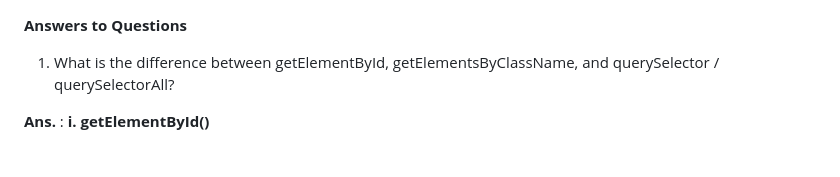
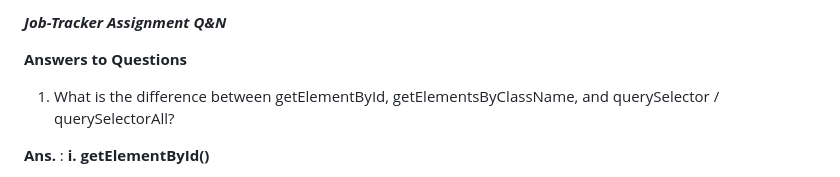
Before and after one commit to Israt022/Job-Tracker, a Markdown page: README.md, the part around the change. Drawn GitHub-style.

```diff
--- a/README.md
+++ b/README.md
@@ -1,3 +1,5 @@
+***Job-Tracker*** ***Assignment*** ***Q&N***
+
 **Answers to Questions**
 
 1. What is the difference between getElementById, getElementsByClassName, and querySelector / querySelectorAll?
```
